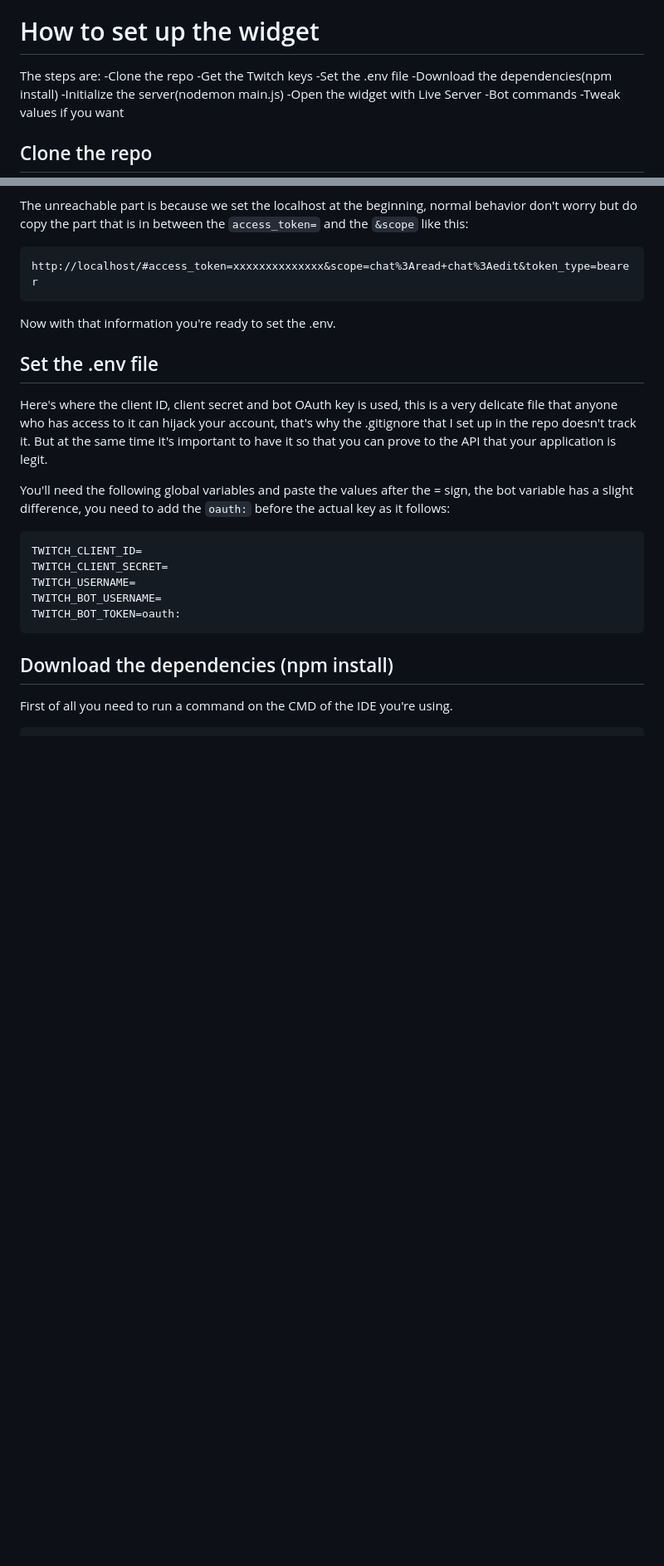
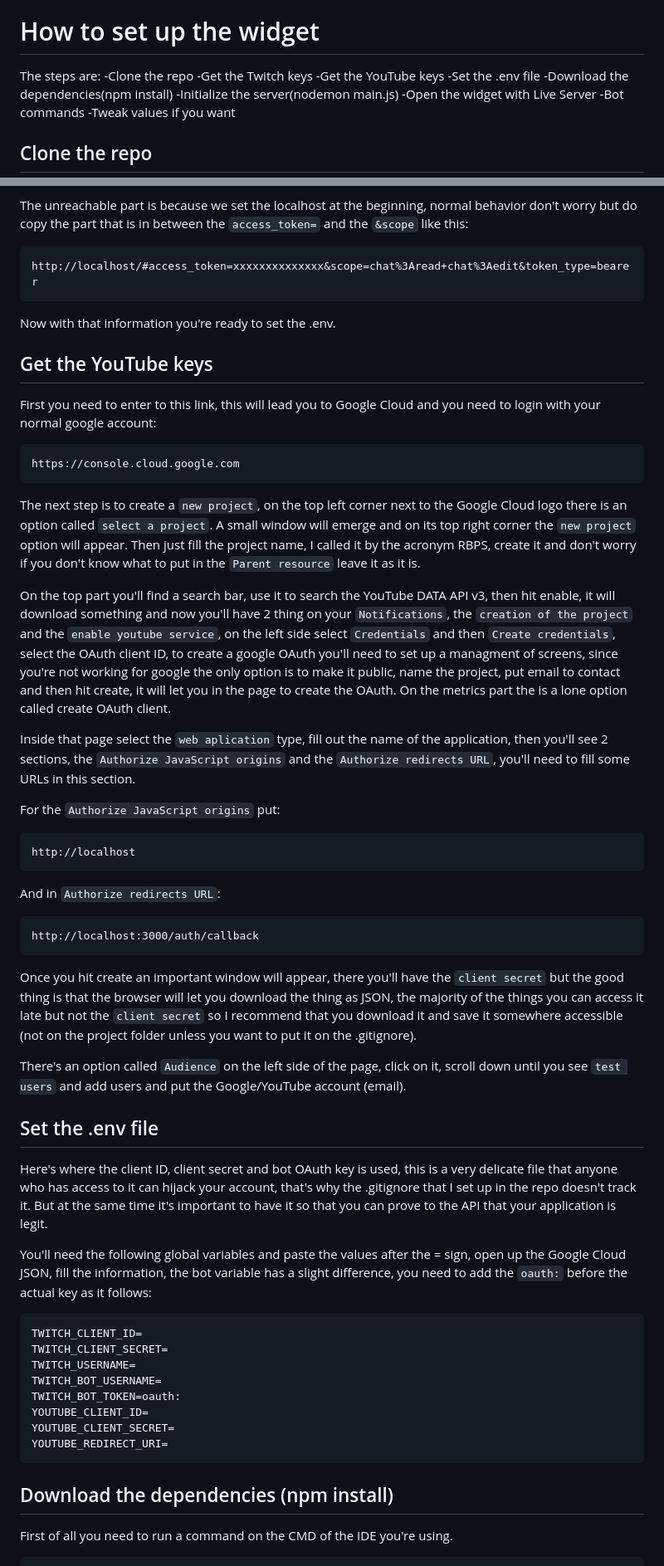
Before and after one commit to Deuxx2025/Raid-Based-Point-System, a Markdown page: README.md, 2 parts joined by grey strips. Shown at 83% size. Rendered like a GitHub page; blank space fills up the shorter version.

Commit message:
Drafted the next step of feature/nextsong on the README

````diff
--- a/README.md
+++ b/README.md
@@ -26,6 +26,7 @@ It's been very helpful in my ignorance in this part of programming, and also all
 The steps are:
 -Clone the repo
 -Get the Twitch keys
+-Get the YouTube keys
 -Set the .env file
 -Download the dependencies(npm install)
 -Initialize the server(nodemon main.js)
@@ -75,10 +76,40 @@ http://localhost/#access_token=xxxxxxxxxxxxxx&scope=chat%3Aread+chat%3Aedit&toke
 
 Now with that information you're ready to set the .env.
 
+## Get the YouTube keys
+
+First you need to enter to this link, this will lead you to Google Cloud and you need to login with your normal google account:
+
+```
+https://console.cloud.google.com
+```
+
+The next step is to create a `new project`, on the top left corner next to the Google Cloud logo there is an option called `select a project`. A small window will emerge and on its top right corner the `new project` option will appear. Then just fill the project name, I called it by the acronym RBPS, create it and don't worry if you don't know what to put in the `Parent resource` leave it as it is.
+
+On the top part you'll find a search bar, use it to search the YouTube DATA API v3, then hit enable, it will download something and now you'll have 2 thing on your `Notifications`, the `creation of the project` and the `enable youtube service`, on the left side select `Credentials` and then `Create credentials`, select the OAuth client ID, to create a google OAuth you'll need to set up a managment of screens, since you're not working for google the only option is to make it public, name the project, put email to contact and then hit create, it will let you in the page to create the OAuth. On the metrics part the is a lone option called create OAuth client.
+
+Inside that page select the `web aplication` type, fill out the name of the application, then you'll see 2 sections, the `Authorize JavaScript origins` and the `Authorize redirects URL`, you'll need to fill some URLs in this section.
+
+For the `Authorize JavaScript origins` put:
+
+```
+http://localhost
+```
+
+And in `Authorize redirects URL`:
+
+```
+http://localhost:3000/auth/callback
+```
+
+Once you hit create an important window will appear, there you'll have the `client secret` but the good thing is that the browser will let you download the thing as JSON, the majority of the things you can access it late but not the `client secret` so I recommend that you download it and save it somewhere accessible (not on the project folder unless you want to put it on the .gitignore).
+
+There's an option called `Audience` on the left side of the page, click on it, scroll down until you see `test users` and add users and put the Google/YouTube account (email).
+
 ## Set the .env file
 Here's where the client ID, client secret and bot OAuth key is used, this is a very delicate file that anyone who has access to it can hijack your account, that's why the .gitignore that I set up in the repo doesn't track it. But at the same time it's important to have it so that you can prove to the API that your application is legit.
 
-You'll need the following global variables and paste the values after the = sign, the bot variable has a slight difference, you need to add the `oauth:` before the actual key as it follows:
+You'll need the following global variables and paste the values after the = sign, open up the Google Cloud JSON, fill the information, the bot variable has a slight difference, you need to add the `oauth:` before the actual key as it follows:
 
 ```
 TWITCH_CLIENT_ID=
@@ -86,6 +117,9 @@ TWITCH_CLIENT_SECRET=
 TWITCH_USERNAME=
 TWITCH_BOT_USERNAME=
 TWITCH_BOT_TOKEN=oauth:
+YOUTUBE_CLIENT_ID=
+YOUTUBE_CLIENT_SECRET=
+YOUTUBE_REDIRECT_URI=
 ```
 
 
````
